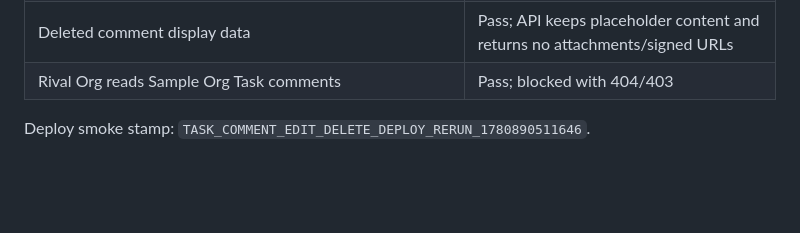
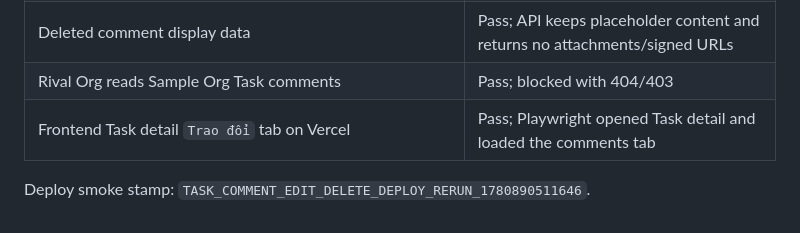
Before and after one commit to khoii1/Project_TTTN, a Markdown page: docs/fullstack-qa-results.md, the part around the change. Rendered like a GitHub page; blank space fills up the shorter version.

Commit message:
docs: add task comment ui smoke qa

```diff
--- a/docs/fullstack-qa-results.md
+++ b/docs/fullstack-qa-results.md
@@ -1287,5 +1287,6 @@ Additional deploy checks:
 | Admin deletes Sales comment | Pass; response returns `isDeleted = true` and `deletedById` |
 | Deleted comment display data | Pass; API keeps placeholder content and returns no attachments/signed URLs |
 | Rival Org reads Sample Org Task comments | Pass; blocked with 404/403 |
+| Frontend Task detail `Trao đổi` tab on Vercel | Pass; Playwright opened Task detail and loaded the comments tab |
 
 Deploy smoke stamp: `TASK_COMMENT_EDIT_DELETE_DEPLOY_RERUN_1780890511646`.
```
